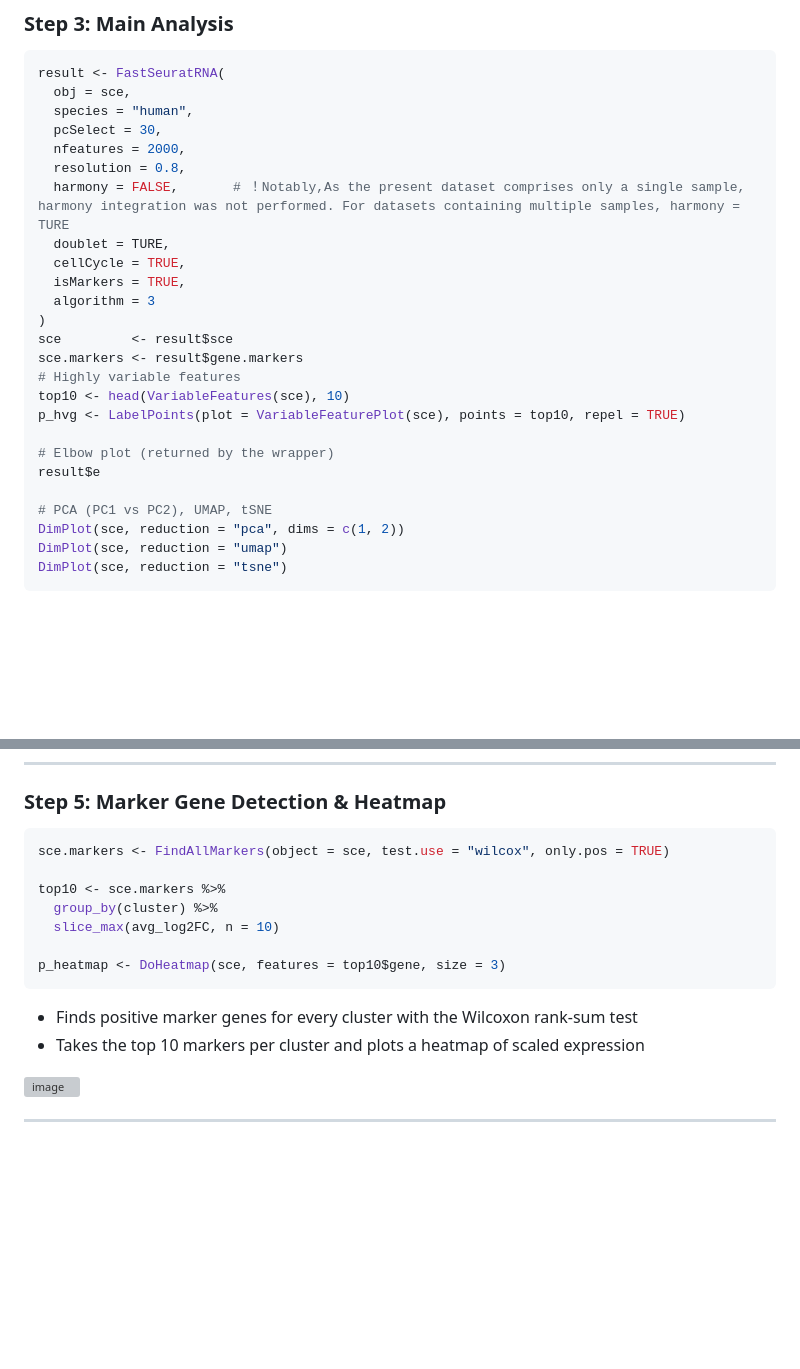
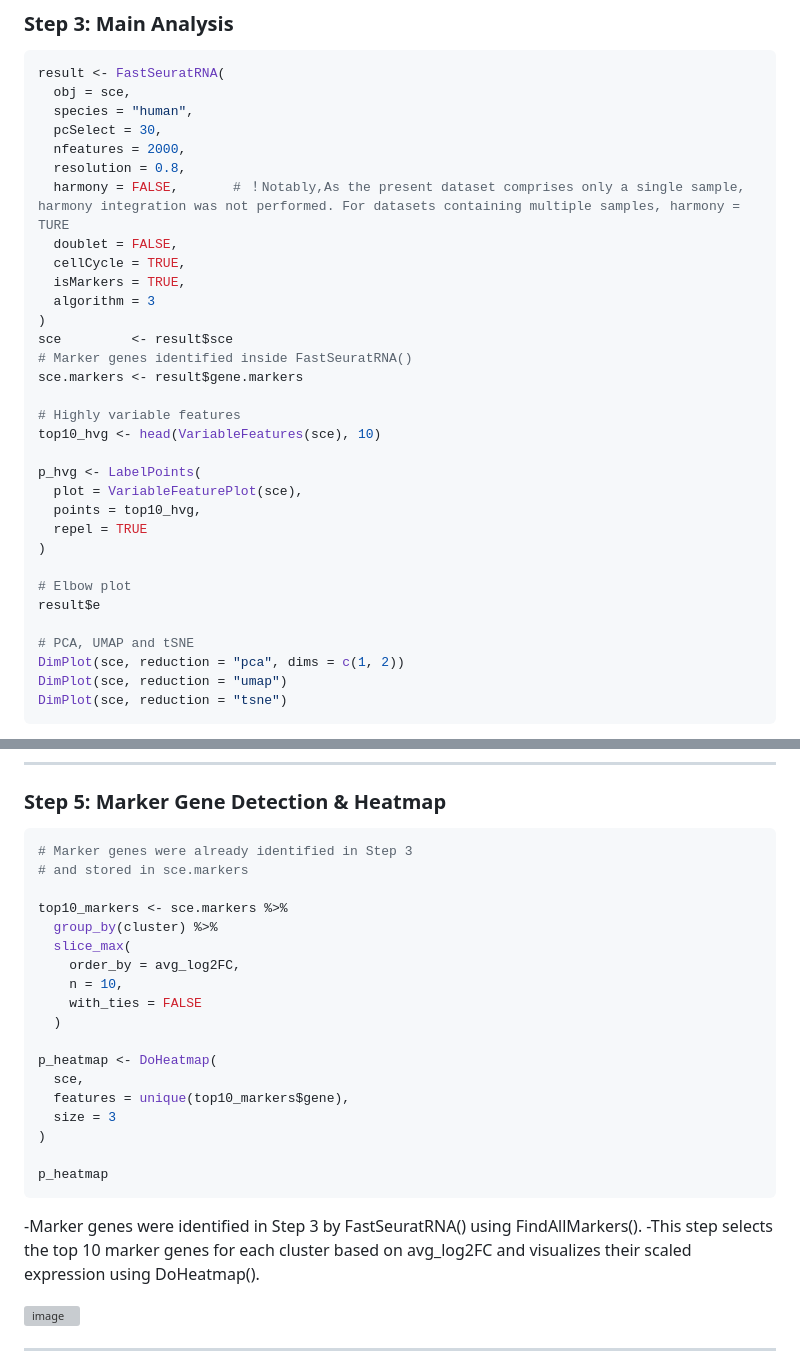
Before and after one commit to WenBoLab/scRNA-pipeline, a Markdown page: README.md, 2 parts joined by grey strips. GitHub-like rendering; blank space fills up the shorter version; grey boxes are pictures that could not be loaded.

````diff
--- a/README.md
+++ b/README.md
@@ -206,21 +206,28 @@ result <- FastSeuratRNA(
   nfeatures = 2000,
   resolution = 0.8,
   harmony = FALSE,       # ！Notably,As the present dataset comprises only a single sample, harmony integration was not performed. For datasets containing multiple samples, harmony = TURE
-  doublet = TURE,
+  doublet = FALSE,
   cellCycle = TRUE,
   isMarkers = TRUE,
   algorithm = 3
 )
 sce         <- result$sce
+# Marker genes identified inside FastSeuratRNA()
 sce.markers <- result$gene.markers
+
 # Highly variable features
-top10 <- head(VariableFeatures(sce), 10)
-p_hvg <- LabelPoints(plot = VariableFeaturePlot(sce), points = top10, repel = TRUE)
+top10_hvg <- head(VariableFeatures(sce), 10)
 
-# Elbow plot (returned by the wrapper)
+p_hvg <- LabelPoints(
+  plot = VariableFeaturePlot(sce),
+  points = top10_hvg,
+  repel = TRUE
+)
+
+# Elbow plot
 result$e
 
-# PCA (PC1 vs PC2), UMAP, tSNE
+# PCA, UMAP and tSNE
 DimPlot(sce, reduction = "pca", dims = c(1, 2))
 DimPlot(sce, reduction = "umap")
 DimPlot(sce, reduction = "tsne")
@@ -273,17 +280,28 @@ Checks that no cluster has suspiciously high mitochondrial content or extreme fe
 ### Step 5: Marker Gene Detection & Heatmap
 
 ```r
-sce.markers <- FindAllMarkers(object = sce, test.use = "wilcox", only.pos = TRUE)
+# Marker genes were already identified in Step 3
+# and stored in sce.markers
 
-top10 <- sce.markers %>%
+top10_markers <- sce.markers %>%
   group_by(cluster) %>%
-  slice_max(avg_log2FC, n = 10)
+  slice_max(
+    order_by = avg_log2FC,
+    n = 10,
+    with_ties = FALSE
+  )
 
-p_heatmap <- DoHeatmap(sce, features = top10$gene, size = 3)
+p_heatmap <- DoHeatmap(
+  sce,
+  features = unique(top10_markers$gene),
+  size = 3
+)
+
+p_heatmap
 ```
 
-- Finds positive marker genes for every cluster with the Wilcoxon rank-sum test
-- Takes the top 10 markers per cluster and plots a heatmap of scaled expression
+-Marker genes were identified in Step 3 by FastSeuratRNA() using FindAllMarkers().
+-This step selects the top 10 marker genes for each cluster based on avg_log2FC and visualizes their scaled expression using DoHeatmap().
 
 <img width="659" height="884" alt="image" src="https://github.com/user-attachments/assets/14132da7-ccdb-4fc5-a4ac-07139b73d8b6" />
 
````
